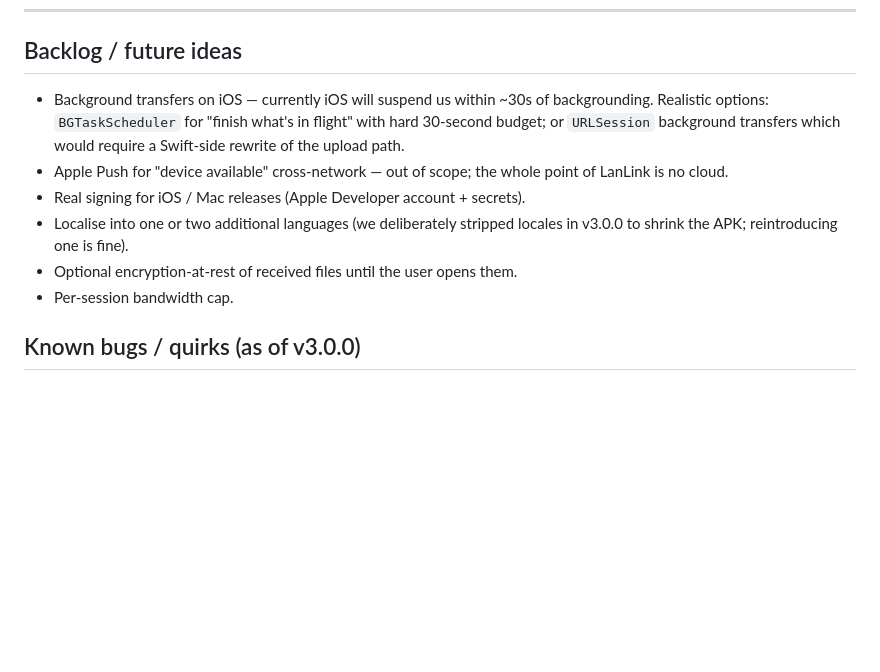
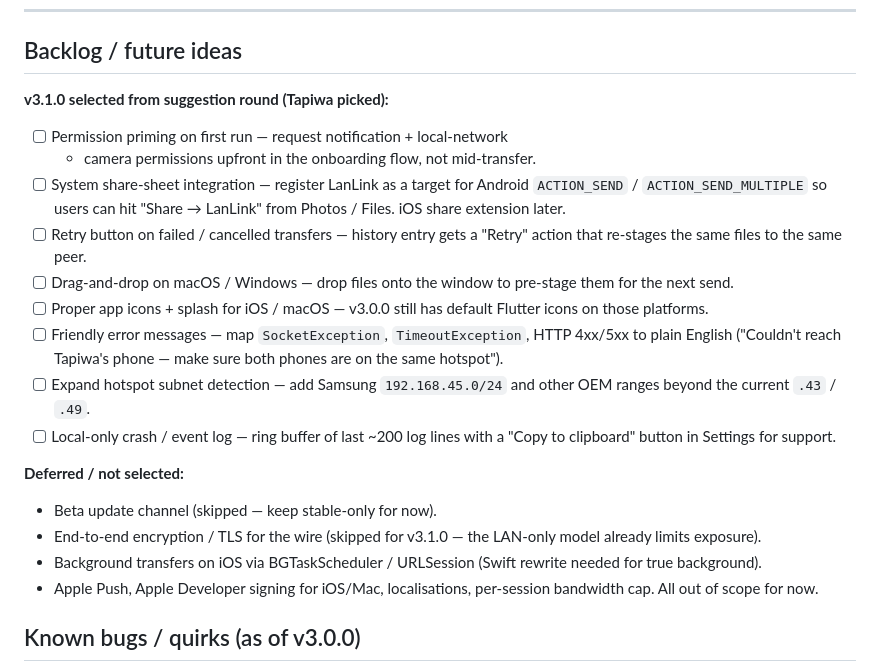
Before and after one commit to tapiwamakandigona/lanlink, a Markdown page: plans.md, the part around the change. Drawn GitHub-style; blank space fills up the shorter version.

Commit message:
plans.md: lock in 8 of 10 suggestions for v3.1.0 backlog

```diff
--- a/plans.md
+++ b/plans.md
@@ -165,17 +165,34 @@ stay current as the UI changes.
 
 ## Backlog / future ideas
 
-- Background transfers on iOS — currently iOS will suspend us within ~30s
-  of backgrounding. Realistic options: `BGTaskScheduler` for "finish
-  what's in flight" with hard 30-second budget; or `URLSession` background
-  transfers which would require a Swift-side rewrite of the upload path.
-- Apple Push for "device available" cross-network — out of scope; the
-  whole point of LanLink is no cloud.
-- Real signing for iOS / Mac releases (Apple Developer account + secrets).
-- Localise into one or two additional languages (we deliberately stripped
-  locales in v3.0.0 to shrink the APK; reintroducing one is fine).
-- Optional encryption-at-rest of received files until the user opens them.
-- Per-session bandwidth cap.
+**v3.1.0 selected from suggestion round (Tapiwa picked):**
+- [ ] Permission priming on first run — request notification + local-network
+  + camera permissions upfront in the onboarding flow, not mid-transfer.
+- [ ] System share-sheet integration — register LanLink as a target for
+  Android `ACTION_SEND` / `ACTION_SEND_MULTIPLE` so users can hit
+  "Share → LanLink" from Photos / Files. iOS share extension later.
+- [ ] Retry button on failed / cancelled transfers — history entry gets
+  a "Retry" action that re-stages the same files to the same peer.
+- [ ] Drag-and-drop on macOS / Windows — drop files onto the window to
+  pre-stage them for the next send.
+- [ ] Proper app icons + splash for iOS / macOS — v3.0.0 still has default
+  Flutter icons on those platforms.
+- [ ] Friendly error messages — map `SocketException`, `TimeoutException`,
+  HTTP 4xx/5xx to plain English ("Couldn't reach Tapiwa's phone — make
+  sure both phones are on the same hotspot").
+- [ ] Expand hotspot subnet detection — add Samsung `192.168.45.0/24` and
+  other OEM ranges beyond the current `.43` / `.49`.
+- [ ] Local-only crash / event log — ring buffer of last ~200 log lines
+  with a "Copy to clipboard" button in Settings for support.
+
+**Deferred / not selected:**
+- Beta update channel (skipped — keep stable-only for now).
+- End-to-end encryption / TLS for the wire (skipped for v3.1.0 — the
+  LAN-only model already limits exposure).
+- Background transfers on iOS via BGTaskScheduler / URLSession (Swift
+  rewrite needed for true background).
+- Apple Push, Apple Developer signing for iOS/Mac, localisations,
+  per-session bandwidth cap. All out of scope for now.
 
 ## Known bugs / quirks (as of v3.0.0)
 
```
